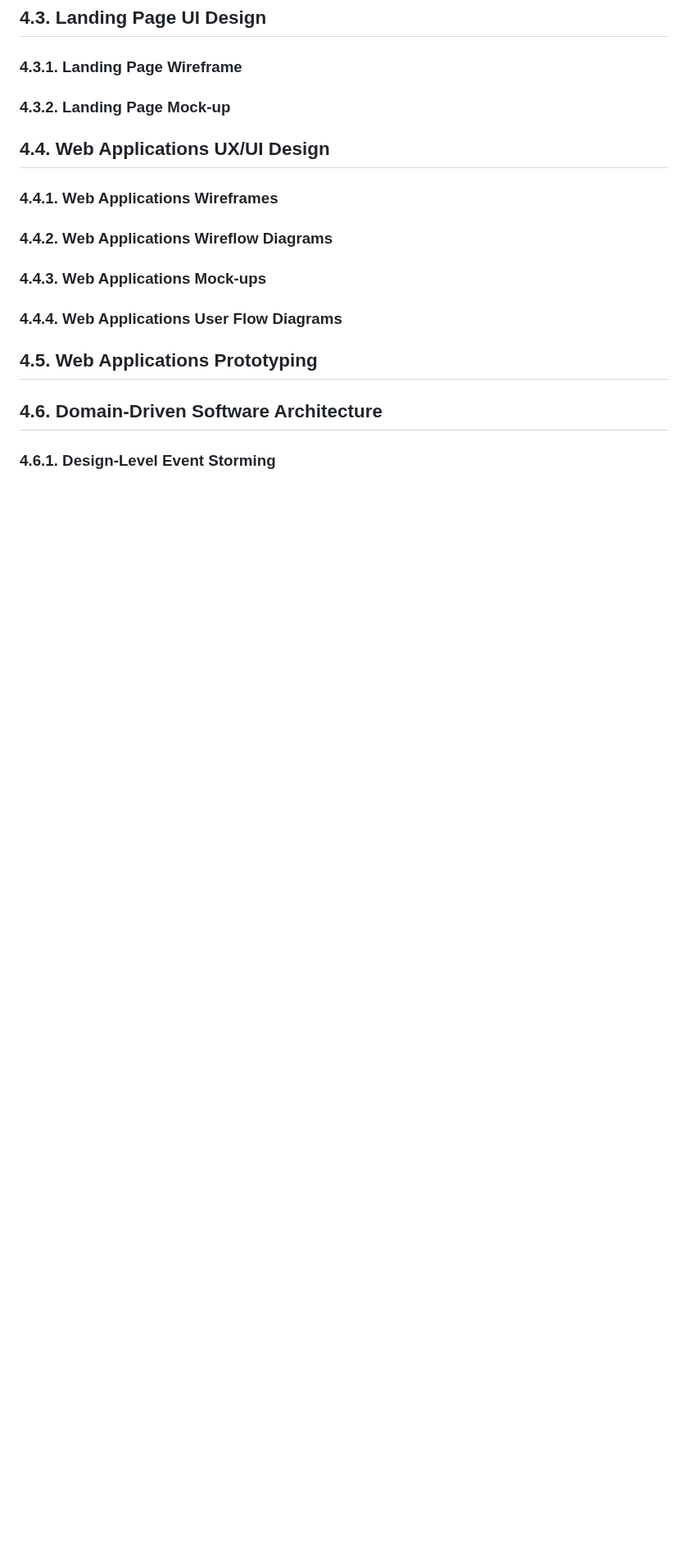
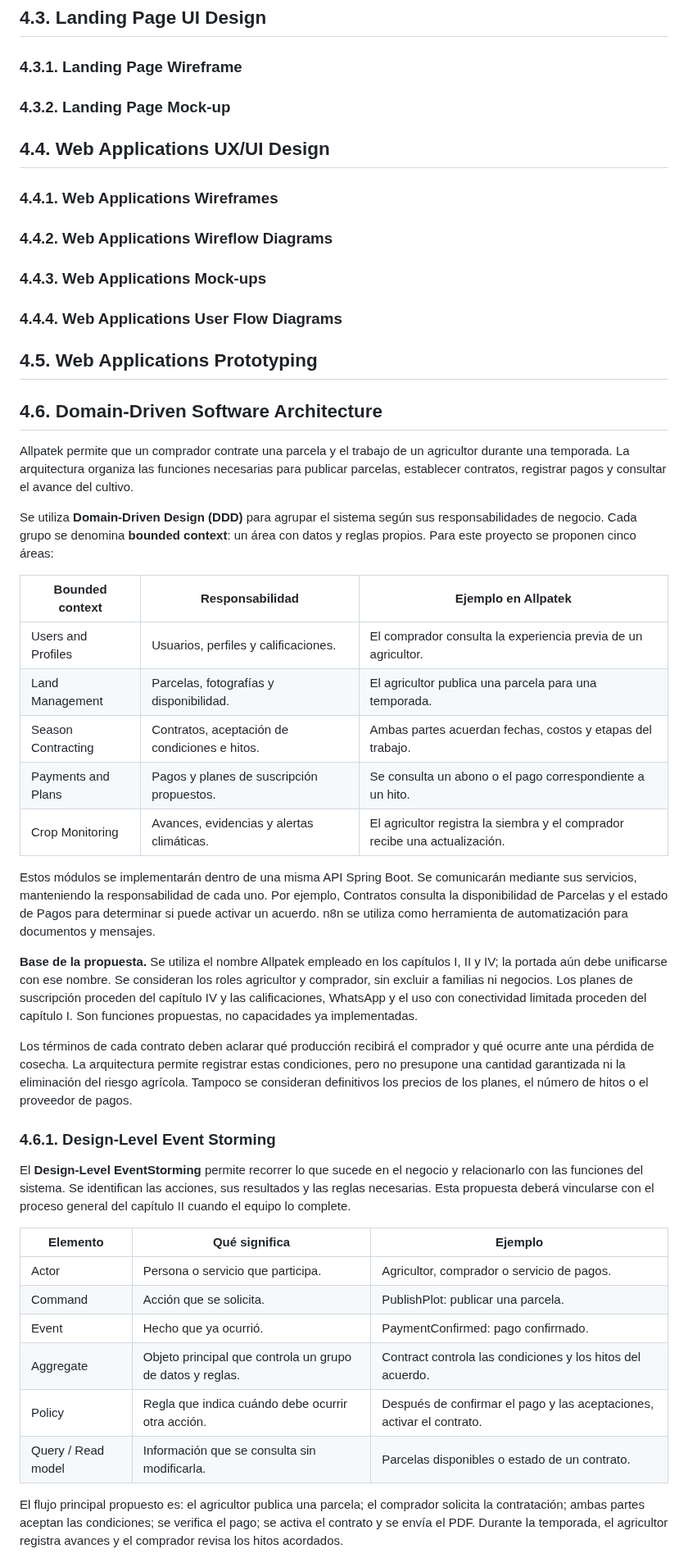
Before and after one commit to upc-pre-202620-1asi0729-7753-Terranova/allpatek-report, a Markdown page: README.md, the part around one of its changes. Shown at 82% size. GitHub-like rendering; blank space fills up the shorter version.

```diff
--- a/README.md
+++ b/README.md
@@ -311,4 +311,37 @@ El proceso de colaboración en el informe se realizó mediante commits constante
 ## 4.5. Web Applications Prototyping
 
 ## 4.6. Domain-Driven Software Architecture
+
+Allpatek permite que un comprador contrate una parcela y el trabajo de un agricultor durante una temporada. La arquitectura organiza las funciones necesarias para publicar parcelas, establecer contratos, registrar pagos y consultar el avance del cultivo.
+
+Se utiliza **Domain-Driven Design (DDD)** para agrupar el sistema según sus responsabilidades de negocio. Cada grupo se denomina **bounded context**: un área con datos y reglas propios. Para este proyecto se proponen cinco áreas:
+
+| Bounded context | Responsabilidad | Ejemplo en Allpatek |
+|---|---|---|
+| Users and Profiles | Usuarios, perfiles y calificaciones. | El comprador consulta la experiencia previa de un agricultor. |
+| Land Management | Parcelas, fotografías y disponibilidad. | El agricultor publica una parcela para una temporada. |
+| Season Contracting | Contratos, aceptación de condiciones e hitos. | Ambas partes acuerdan fechas, costos y etapas del trabajo. |
+| Payments and Plans | Pagos y planes de suscripción propuestos. | Se consulta un abono o el pago correspondiente a un hito. |
+| Crop Monitoring | Avances, evidencias y alertas climáticas. | El agricultor registra la siembra y el comprador recibe una actualización. |
+
+Estos módulos se implementarán dentro de una misma API Spring Boot. Se comunicarán mediante sus servicios, manteniendo la responsabilidad de cada uno. Por ejemplo, Contratos consulta la disponibilidad de Parcelas y el estado de Pagos para determinar si puede activar un acuerdo. n8n se utiliza como herramienta de automatización para documentos y mensajes.
+
+**Base de la propuesta.** Se utiliza el nombre Allpatek empleado en los capítulos I, II y IV; la portada aún debe unificarse con ese nombre. Se consideran los roles agricultor y comprador, sin excluir a familias ni negocios. Los planes de suscripción proceden del capítulo IV y las calificaciones, WhatsApp y el uso con conectividad limitada proceden del capítulo I. Son funciones propuestas, no capacidades ya implementadas.
+
+Los términos de cada contrato deben aclarar qué producción recibirá el comprador y qué ocurre ante una pérdida de cosecha. La arquitectura permite registrar estas condiciones, pero no presupone una cantidad garantizada ni la eliminación del riesgo agrícola. Tampoco se consideran definitivos los precios de los planes, el número de hitos o el proveedor de pagos.
+
 ### 4.6.1. Design-Level Event Storming
+
+El **Design-Level EventStorming** permite recorrer lo que sucede en el negocio y relacionarlo con las funciones del sistema. Se identifican las acciones, sus resultados y las reglas necesarias. Esta propuesta deberá vincularse con el proceso general del capítulo II cuando el equipo lo complete.
+
+| Elemento | Qué significa | Ejemplo |
+|---|---|---|
+| Actor | Persona o servicio que participa. | Agricultor, comprador o servicio de pagos. |
+| Command | Acción que se solicita. | PublishPlot: publicar una parcela. |
+| Event | Hecho que ya ocurrió. | PaymentConfirmed: pago confirmado. |
+| Aggregate | Objeto principal que controla un grupo de datos y reglas. | Contract controla las condiciones y los hitos del acuerdo. |
+| Policy | Regla que indica cuándo debe ocurrir otra acción. | Después de confirmar el pago y las aceptaciones, activar el contrato. |
+| Query / Read model | Información que se consulta sin modificarla. | Parcelas disponibles o estado de un contrato. |
+
+El flujo principal propuesto es: el agricultor publica una parcela; el comprador solicita la contratación; ambas partes aceptan las condiciones; se verifica el pago; se activa el contrato y se envía el PDF. Durante la temporada, el agricultor registra avances y el comprador revisa los hitos acordados.
+
```
Also changed, not shown: other parts of README.md (+17 -0 lines), assets/chapter-04/architecture/01-eventstorming.png (added), 3 other files.
